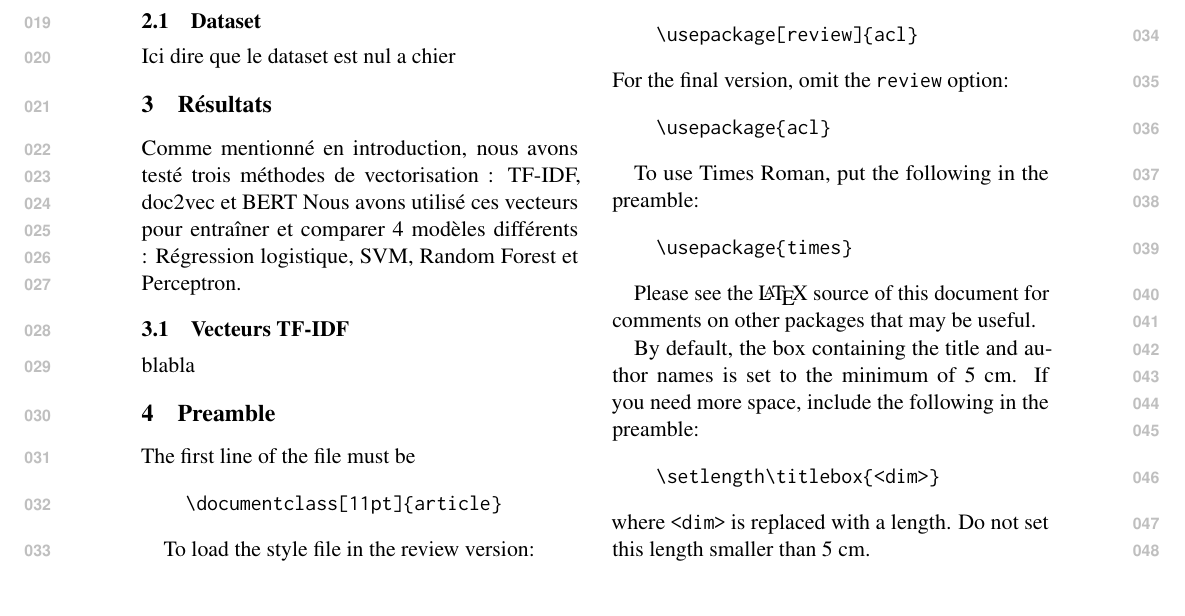
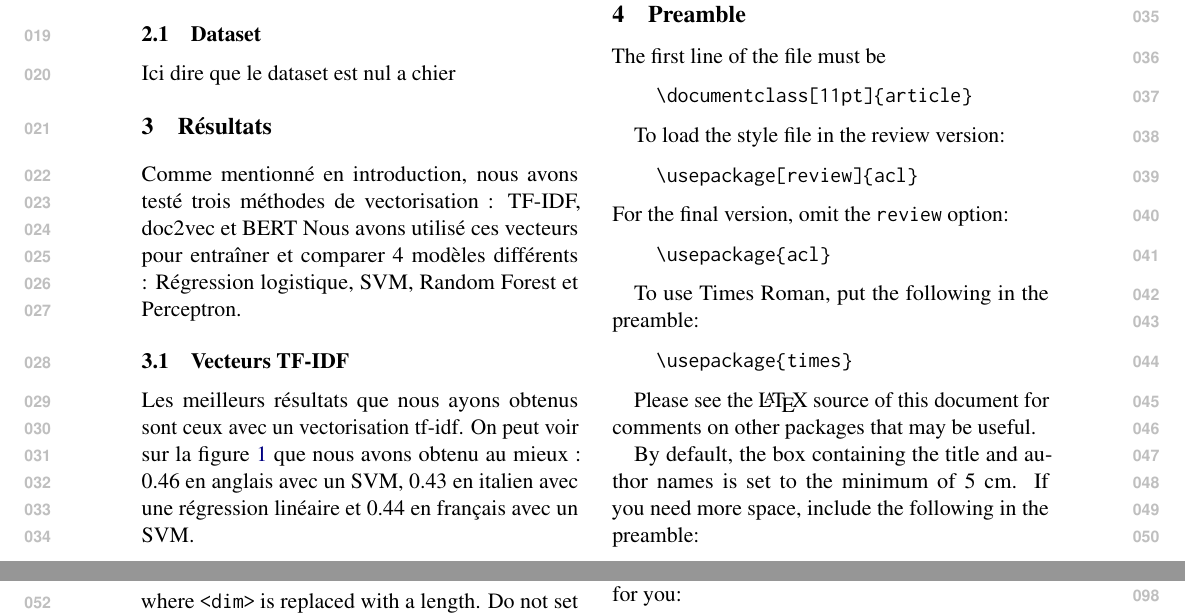
Before and after one commit to Karlemami/DEFT, a LaTeX paper (paper/paper.tex, which reads paper/Resultats.tex): part of page 1 of 3 before the commit and two parts of pages 1 and 2 of 3 after it, the two joined at a grey line, cut so that both start at the same text. Compiled offline with pdfLaTeX.

Commit message:
update results

```diff
--- a/paper/Resultats.tex
+++ b/paper/Resultats.tex
@@ -13,4 +13,5 @@ Nous avons utilisé ces vecteurs pour entraîner et comparer 4 modèles différe
   \label{fig:tfidf_comparison}
 \end{figure}
 
-blabla
+Les meilleurs résultats que nous ayons obtenus sont ceux avec un vectorisation tf-idf.
+On peut voir sur la figure~\ref{fig:tfidf_comparison} que nous avons obtenu au mieux : 0.46 en anglais avec un SVM, 0.43 en italien avec une régression linéaire et 0.44 en français avec un SVM.
```
